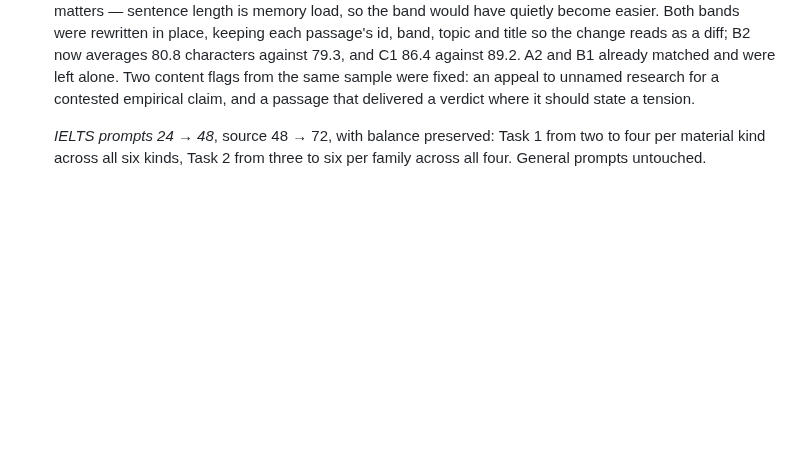
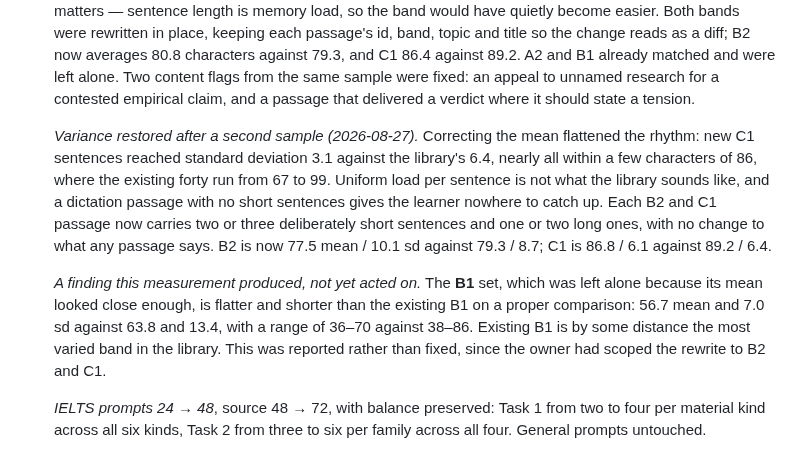
Before and after one commit to zxsun2022/bcailab, a Markdown page: docs/changelog.md, the part around the change. GitHub-like rendering; blank space fills up the shorter version.

Commit message:
docs: record the variance pass and the B1 finding
Co-Authored-By: Claude Opus 5 <noreply@anthropic.com>

```diff
--- a/docs/changelog.md
+++ b/docs/changelog.md
@@ -31,6 +31,20 @@ make the final transition; see `AGENTS.md`.
   alone. Two content flags from the same sample were fixed: an appeal to unnamed research for a
   contested empirical claim, and a passage that delivered a verdict where it should state a
   tension.
+
+  *Variance restored after a second sample (2026-08-27).* Correcting the mean flattened the
+  rhythm: new C1 sentences reached standard deviation 3.1 against the library's 6.4, nearly all
+  within a few characters of 86, where the existing forty run from 67 to 99. Uniform load per
+  sentence is not what the library sounds like, and a dictation passage with no short sentences
+  gives the learner nowhere to catch up. Each B2 and C1 passage now carries two or three
+  deliberately short sentences and one or two long ones, with no change to what any passage
+  says. B2 is now 77.5 mean / 10.1 sd against 79.3 / 8.7; C1 is 86.8 / 6.1 against 89.2 / 6.4.
+
+  *A finding this measurement produced, not yet acted on.* The **B1** set, which was left alone
+  because its mean looked close enough, is flatter and shorter than the existing B1 on a proper
+  comparison: 56.7 mean and 7.0 sd against 63.8 and 13.4, with a range of 36–70 against 38–86.
+  Existing B1 is by some distance the most varied band in the library. This was reported rather
+  than fixed, since the owner had scoped the rewrite to B2 and C1.
 
   *IELTS prompts 24 → 48*, source 48 → 72, with balance preserved: Task 1 from two to four per
   material kind across all six kinds, Task 2 from three to six per family across all four.
```
